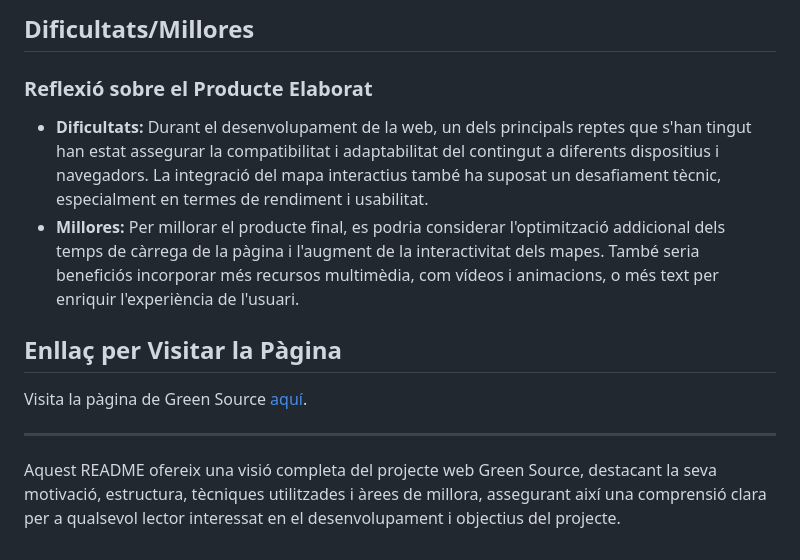
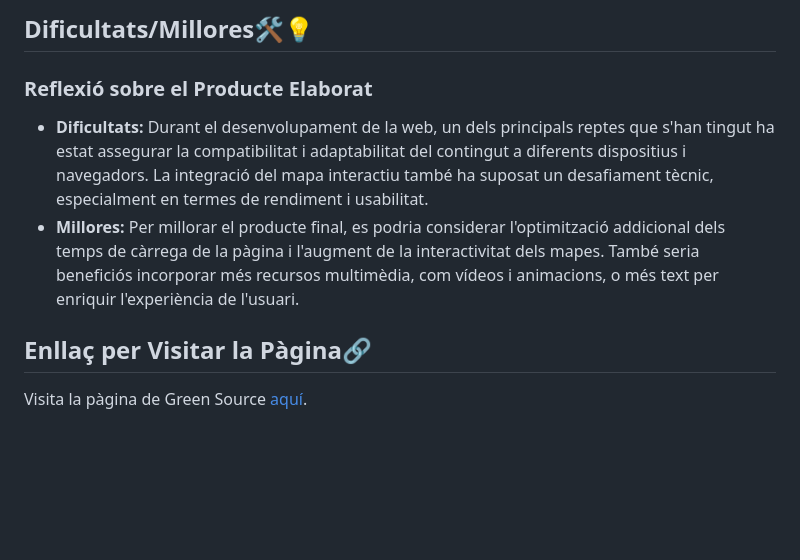
Before and after one commit to alieloujgli/greensource, a Markdown page: README.md, the part around one of its changes. Drawn GitHub-style; blank space fills up the shorter version.

```diff
--- a/README.md
+++ b/README.md
@@ -46,14 +46,10 @@ La web ha estat dissenyada utilitzant el framework Bootstrap, que permet una ada
 
-## Dificultats/Millores
+## Dificultats/Millores🛠️💡
 
 ### Reflexió sobre el Producte Elaborat
-- **Dificultats:** Durant el desenvolupament de la web, un dels principals reptes que s'han tingut  han estat assegurar la compatibilitat i adaptabilitat del contingut a diferents dispositius i navegadors. La integració del mapa interactius també ha suposat un desafiament tècnic, especialment en termes de rendiment i usabilitat.
+- **Dificultats:** Durant el desenvolupament de la web, un dels principals reptes que s'han tingut ha estat assegurar la compatibilitat i adaptabilitat del contingut a diferents dispositius i navegadors. La integració del mapa interactiu també ha suposat un desafiament tècnic, especialment en termes de rendiment i usabilitat.
 - **Millores:** Per millorar el producte final, es podria considerar l'optimització addicional dels temps de càrrega de la pàgina i l'augment de la interactivitat dels mapes. També seria beneficiós incorporar més recursos multimèdia, com vídeos i animacions, o més text per enriquir l'experiència de l'usuari.
 
-## Enllaç per Visitar la Pàgina
+## Enllaç per Visitar la Pàgina🔗
 
 Visita la pàgina de Green Source [aquí](https://alieloujgli.github.io/greensource/).
-
----
-
-Aquest README ofereix una visió completa del projecte web Green Source, destacant la seva motivació, estructura, tècniques utilitzades i àrees de millora, assegurant així una comprensió clara per a qualsevol lector interessat en el desenvolupament i objectius del projecte.
```
Also changed, not shown: other parts of README.md (+15 -15 lines).
